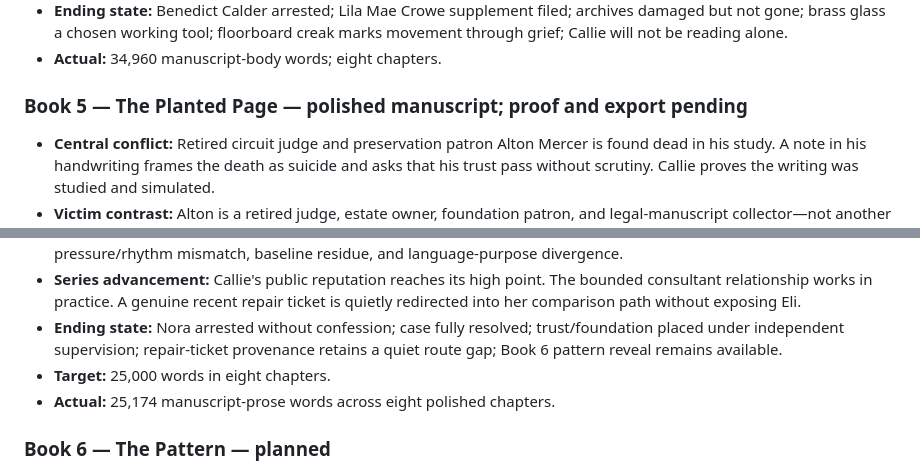
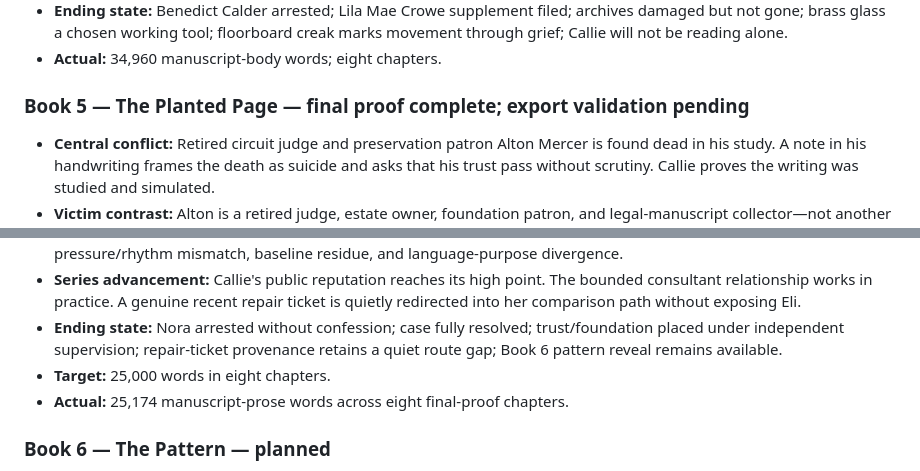
Before and after one commit to dustinober1/The-Blackwood-Ridge-Mysteries, a Markdown page: series-outline.md, 2 parts joined by grey strips. GitHub-like rendering.

Commit message:
Prepare Book 5 final proof and export materials

```diff
--- a/series-outline.md
+++ b/series-outline.md
@@ -44,7 +44,7 @@ Callie Thorne's reputation moves from quiet shopkeeper to the woman who pulled t
 - **Ending state:** Benedict Calder arrested; Lila Mae Crowe supplement filed; archives damaged but not gone; brass glass a chosen working tool; floorboard creak marks movement through grief; Callie will not be reading alone.
 - **Actual:** 34,960 manuscript-body words; eight chapters.
 
-### Book 5 — The Planted Page — polished manuscript; proof and export pending
+### Book 5 — The Planted Page — final proof complete; export validation pending
 
 - **Central conflict:** Retired circuit judge and preservation patron Alton Mercer is found dead in his study. A note in his handwriting frames the death as suicide and asks that his trust pass without scrutiny. Callie proves the writing was studied and simulated.
 - **Victim contrast:** Alton is a retired judge, estate owner, foundation patron, and legal-manuscript collector—not another sitting councilman.
@@ -54,7 +54,7 @@ Callie Thorne's reputation moves from quiet shopkeeper to the woman who pulled t
 - **Series advancement:** Callie's public reputation reaches its high point. The bounded consultant relationship works in practice. A genuine recent repair ticket is quietly redirected into her comparison path without exposing Eli.
 - **Ending state:** Nora arrested without confession; case fully resolved; trust/foundation placed under independent supervision; repair-ticket provenance retains a quiet route gap; Book 6 pattern reveal remains available.
 - **Target:** 25,000 words in eight chapters.
-- **Actual:** 25,174 manuscript-prose words across eight polished chapters.
+- **Actual:** 25,174 manuscript-prose words across eight final-proof chapters.
 
 ### Book 6 — The Pattern — planned
 
```
